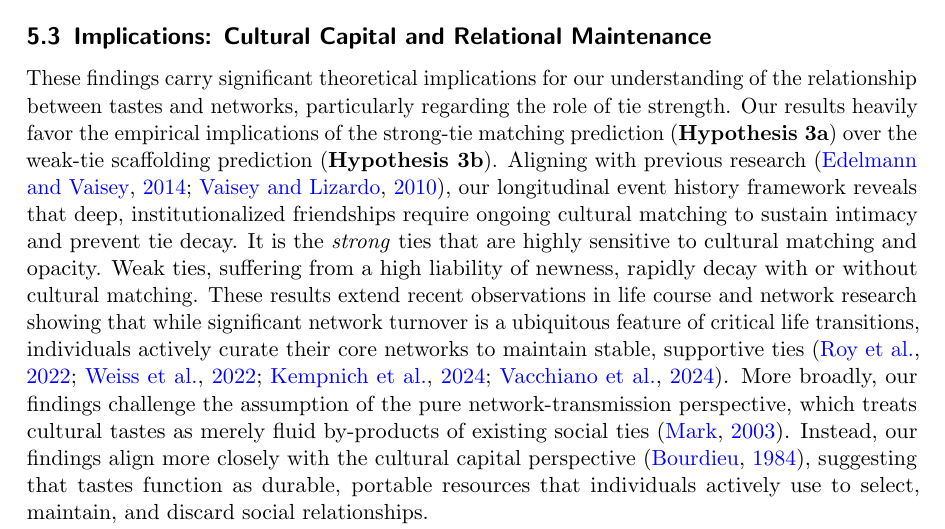
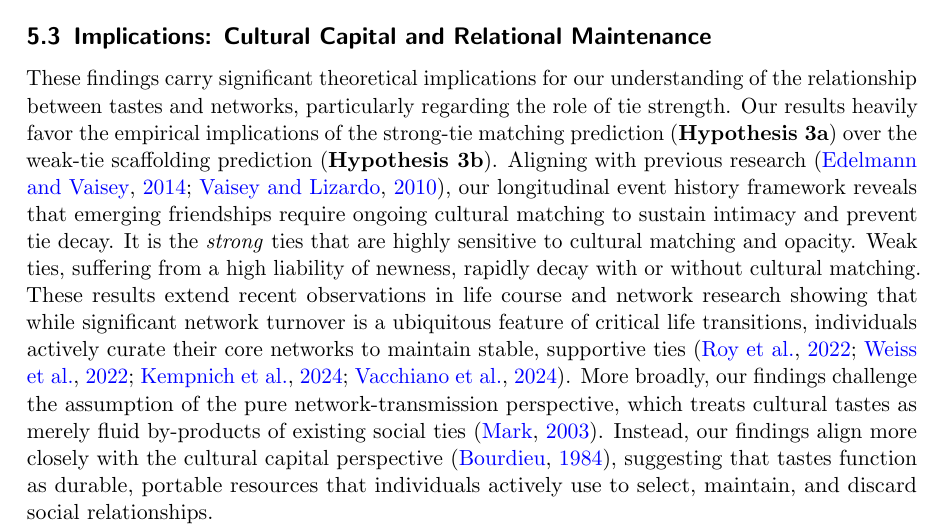
Before and after one commit to olizardo/cultural-matching-egonets, a LaTeX paper (manuscript-R1.tex): part of page 16 of 24, cut so that both start at the same text. Compiled offline with pdfLaTeX.

Commit message:
Update on Overleaf.

```diff
--- a/manuscript-R1.tex
+++ b/manuscript-R1.tex
@@ -205,7 +205,7 @@ Fourth, an important question concerns the \textit{temporal horizon} of cultural
 Finally, our empirical focus on a college-age cohort during emerging adulthood delineates specific institutional scope conditions for our claims. The transition to college represents a unique developmental and institutional ecology characterized by high baseline network churn, rapid relational renegotiation, and geographic concentration \citep{mcfarland2014network-735}. While this setting provides an ideal testing ground for observing tie decay and protection from decay in real time, future research should examine whether cultural matching operates similarly to protect ties from decay across different life stages and institutional domains. In particular, comparative studies in workplace organizations, civic associations, or among older adults \citep{cornwell2008social-257} could shed light on how the capacity of cultural matching to protect against tie decay varies across differing levels of structural constraint.
 
 \subsection{Implications: Cultural Capital and Relational Maintenance}\label{implications}
-These findings carry significant theoretical implications for our understanding of the relationship between tastes and networks, particularly regarding the role of tie strength. Our results heavily favor the empirical implications of the strong-tie matching prediction (\textbf{Hypothesis 3a}) over the weak-tie scaffolding prediction (\textbf{Hypothesis 3b}). Aligning with previous research \citep{edelmann2014cultural-a77, vaisey2010}, our longitudinal event history framework reveals that deep, institutionalized friendships require ongoing cultural matching to sustain intimacy and prevent tie decay. It is the \textit{strong} ties that are highly sensitive to cultural matching and opacity. Weak ties, suffering from a high liability of newness, rapidly decay with or without cultural matching. These results extend recent observations in life course and network research showing that while significant network turnover is a ubiquitous feature of critical life transitions, individuals actively curate their core networks to maintain stable, supportive ties \citep{roy2022turnover, weiss2022life, kempnich2024how, vacchiano2024networked}. More broadly, our findings challenge the assumption of the pure network-transmission perspective, which treats cultural tastes as merely fluid by-products of existing social ties \citep{mark2003}. Instead, our findings align more closely with the cultural capital perspective \citep{bourdieu1984}, suggesting that tastes function as durable, portable resources that individuals actively use to select, maintain, and discard social relationships.
+These findings carry significant theoretical implications for our understanding of the relationship between tastes and networks, particularly regarding the role of tie strength. Our results heavily favor the empirical implications of the strong-tie matching prediction (\textbf{Hypothesis 3a}) over the weak-tie scaffolding prediction (\textbf{Hypothesis 3b}). Aligning with previous research \citep{edelmann2014cultural-a77, vaisey2010}, our longitudinal event history framework reveals that emerging friendships require ongoing cultural matching to sustain intimacy and prevent tie decay. It is the \textit{strong} ties that are highly sensitive to cultural matching and opacity. Weak ties, suffering from a high liability of newness, rapidly decay with or without cultural matching. These results extend recent observations in life course and network research showing that while significant network turnover is a ubiquitous feature of critical life transitions, individuals actively curate their core networks to maintain stable, supportive ties \citep{roy2022turnover, weiss2022life, kempnich2024how, vacchiano2024networked}. More broadly, our findings challenge the assumption of the pure network-transmission perspective, which treats cultural tastes as merely fluid by-products of existing social ties \citep{mark2003}. Instead, our findings align more closely with the cultural capital perspective \citep{bourdieu1984}, suggesting that tastes function as durable, portable resources that individuals actively use to select, maintain, and discard social relationships.
 
 Returning to the puzzle posed in the introduction---how do we account for durable cultural profiles in the face of volatile networks \citep{bourdieu1984, holt1998}---our results help to close the loop. If persons use relatively stable cultural dispositions to selectively maintain their networks, it suggests that cultural capital is not merely a passive status marker or a ``thin'' effluvium of network position. Rather, it is an active navigational tool for managing social environments. People churn through weak ties at a high baseline rate, but they rely on their durable cultural compass to actively curate and protect the core relationships that matter from decay.
 
```
